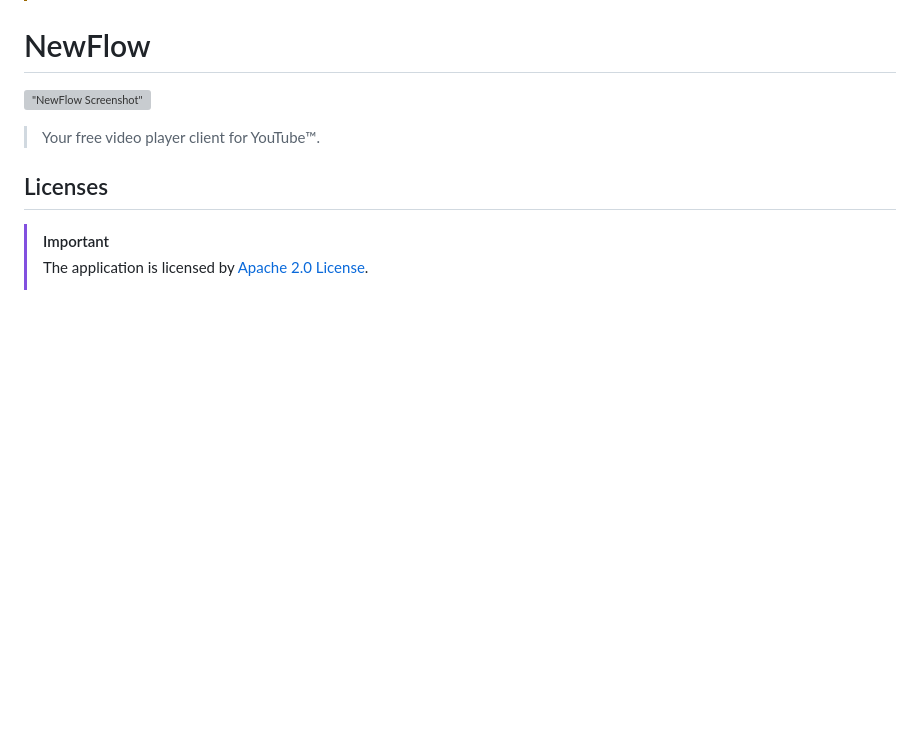
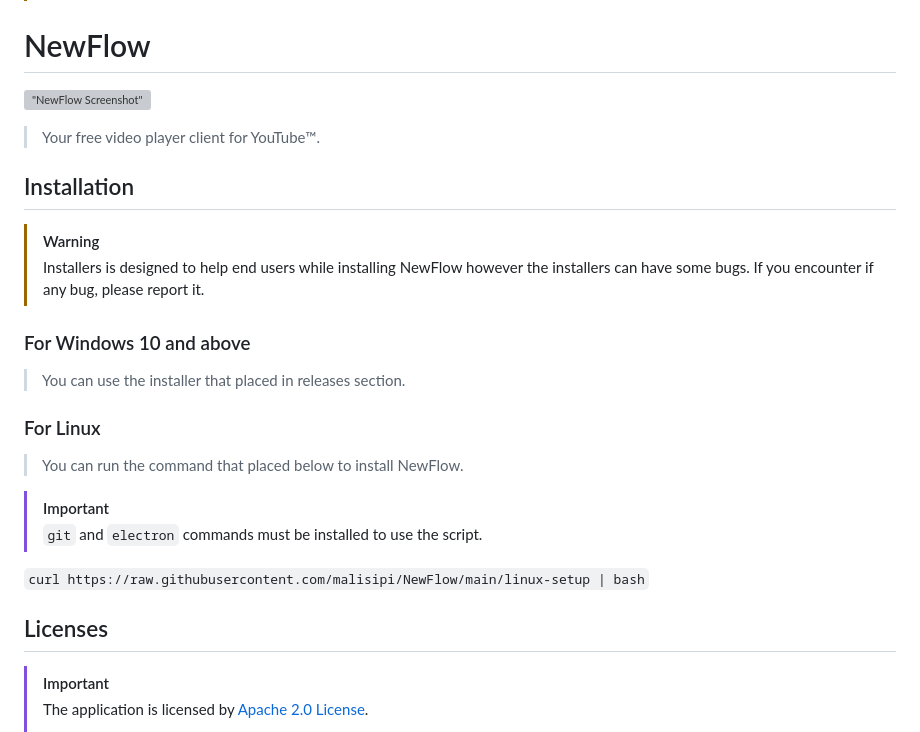
Before and after one commit to malisipi/NewFlow, a Markdown page: README.md, the part around the change. Rendered like a GitHub page; blank space fills up the shorter version; grey boxes are pictures that could not be loaded.

Commit message:
Add installation guide

````diff
--- a/README.md
+++ b/README.md
@@ -6,6 +6,24 @@
 !["NewFlow Screenshot"](./assets/screenshots/NewFlow.png)
 
 > Your free video player client for YouTube™.
+
+## Installation
+
+> [!WARNING]
+> Installers is designed to help end users while installing NewFlow however the installers can have some bugs. If you encounter if any bug, please report it.
+
+### For Windows 10 and above
+
+> You can use the installer that placed in releases section.
+
+### For Linux
+
+> You can run the command that placed below to install NewFlow.
+
+> [!IMPORTANT]
+> `git` and `electron` commands must be installed to use the script.
+
+```curl https://raw.githubusercontent.com/malisipi/NewFlow/main/linux-setup | bash```
 
 ## Licenses
 
````
